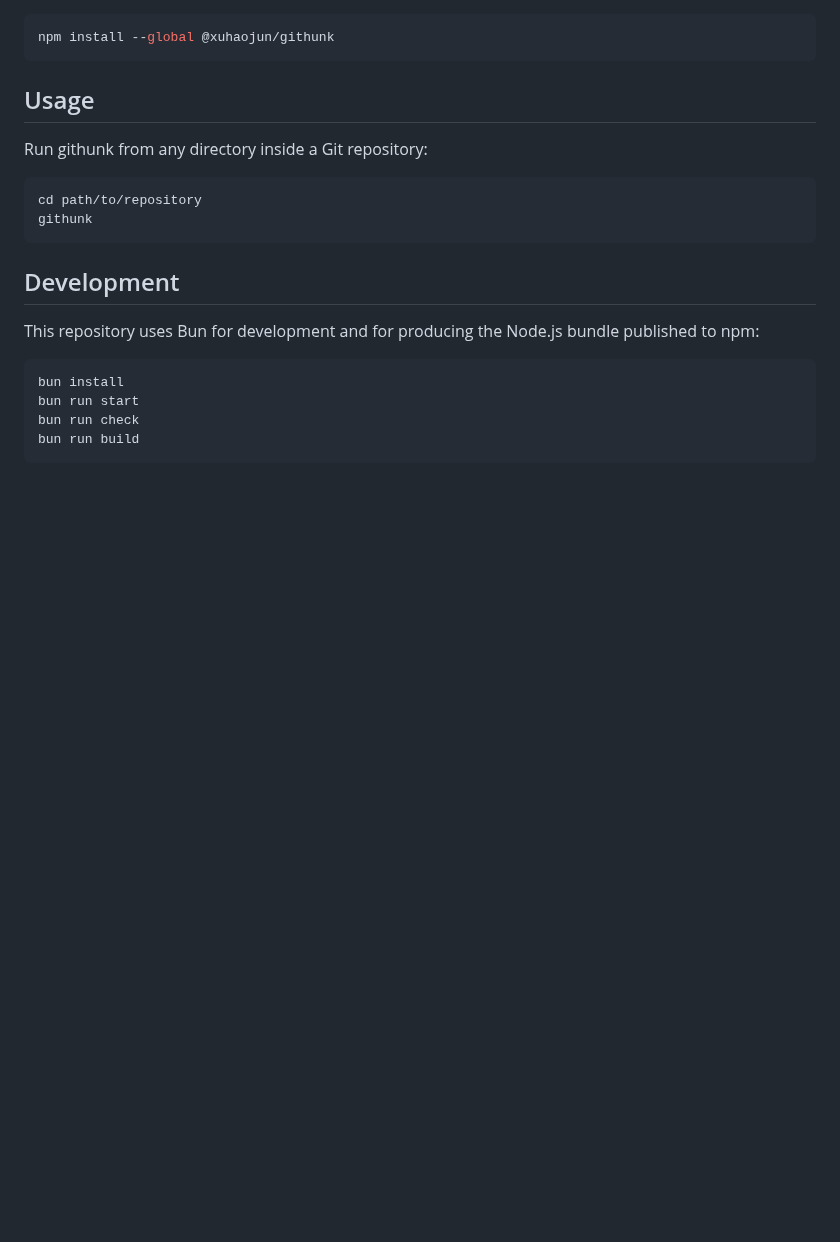
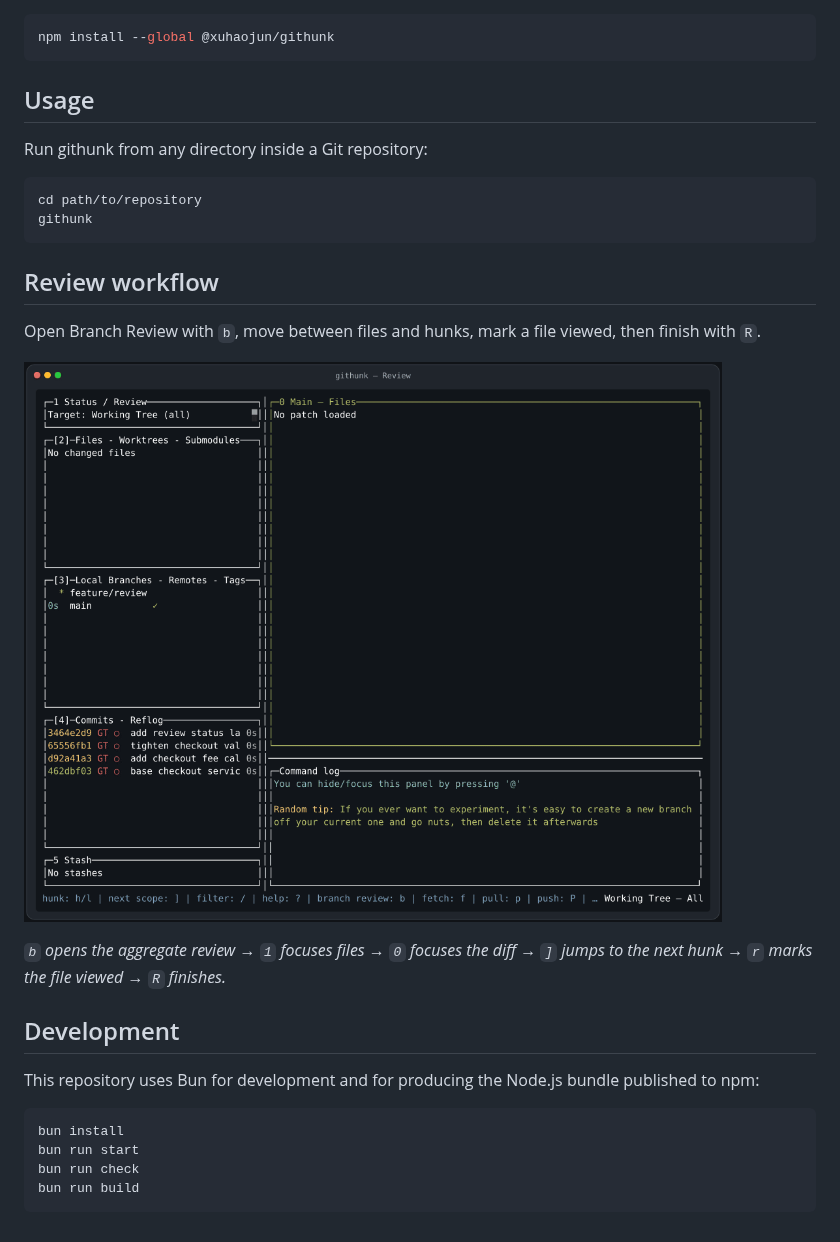
Before and after one commit to XuHaoJun/githunk, a Markdown page: README.md, the part around the change. Rendered like a GitHub page; pictures changed too: assets/demo/githunk-review-hunk.gif (added); blank space fills up the shorter version.

````diff
--- a/README.md
+++ b/README.md
@@ -27,6 +27,14 @@ cd path/to/repository
 githunk
 ```
 
+## Review workflow
+
+Open Branch Review with `b`, move between files and hunks, mark a file viewed, then finish with `R`.
+
+![githunk Review — focused hunk review](assets/demo/githunk-review-hunk.gif)
+
+*`b` opens the aggregate review → `1` focuses files → `0` focuses the diff → `]` jumps to the next hunk → `r` marks the file viewed → `R` finishes.*
+
 ## Development
 
 This repository uses Bun for development and for producing the Node.js bundle published to npm:
````
Also changed, not shown: 10 other files.
